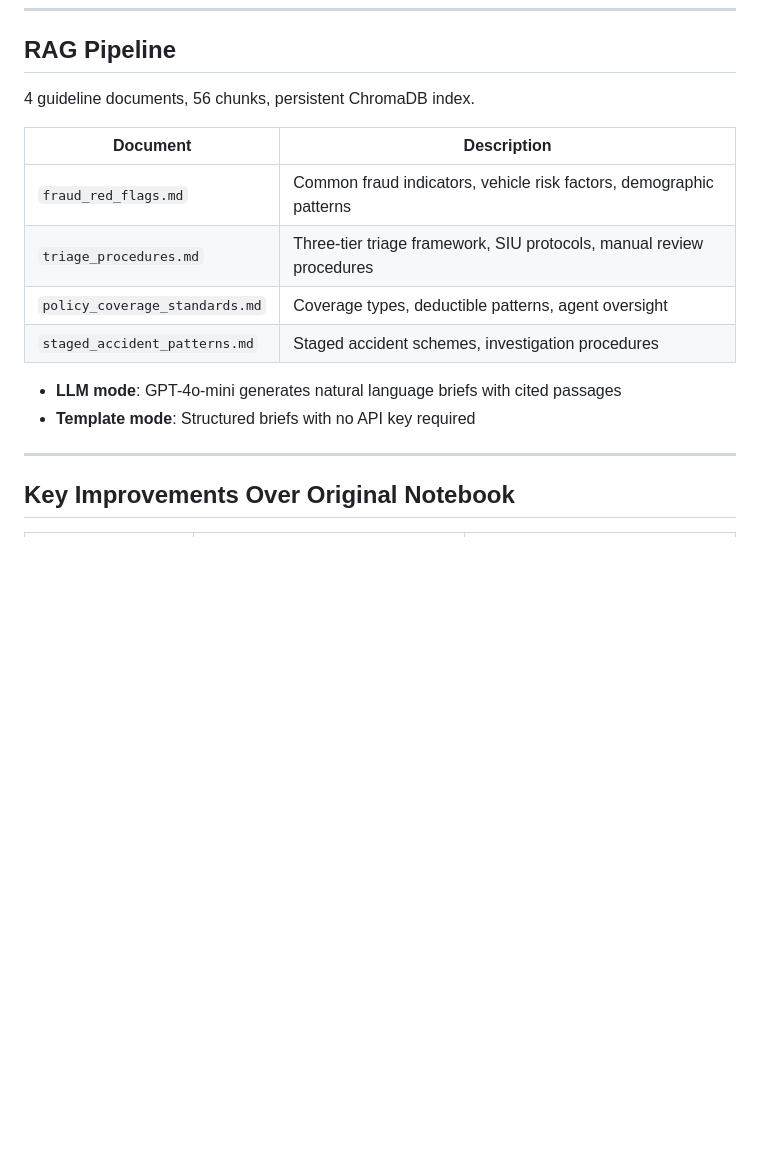
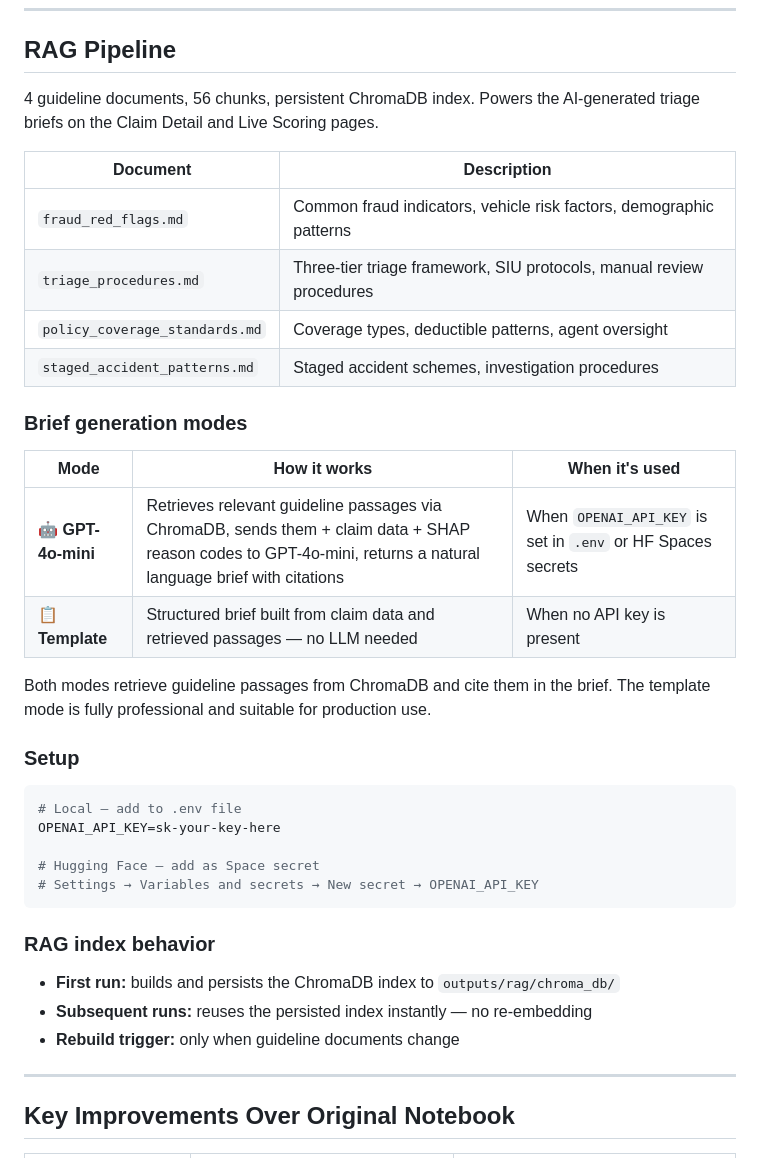
Before and after one commit to Mriks42/Insurance-Claims-Risk-Triage-, a Markdown page: README.md, the part around one of its changes. Rendered like a GitHub page; blank space fills up the shorter version.

````diff
--- a/README.md
+++ b/README.md
@@ -520,7 +532,7 @@ python temporal_analysis.py    # standalone run
 
 ## RAG Pipeline
 
-4 guideline documents, 56 chunks, persistent ChromaDB index.
+4 guideline documents, 56 chunks, persistent ChromaDB index. Powers the AI-generated triage briefs on the Claim Detail and Live Scoring pages.
 
 | Document | Description |
 |----------|-------------|
@@ -529,8 +541,28 @@ python temporal_analysis.py    # standalone run
 | `policy_coverage_standards.md` | Coverage types, deductible patterns, agent oversight |
 | `staged_accident_patterns.md` | Staged accident schemes, investigation procedures |
 
-- **LLM mode**: GPT-4o-mini generates natural language briefs with cited passages
-- **Template mode**: Structured briefs with no API key required
+### Brief generation modes
+
+| Mode | How it works | When it's used |
+|------|-------------|----------------|
+| **🤖 GPT-4o-mini** | Retrieves relevant guideline passages via ChromaDB, sends them + claim data + SHAP reason codes to GPT-4o-mini, returns a natural language brief with citations | When `OPENAI_API_KEY` is set in `.env` or HF Spaces secrets |
+| **📋 Template** | Structured brief built from claim data and retrieved passages — no LLM needed | When no API key is present |
+
+Both modes retrieve guideline passages from ChromaDB and cite them in the brief. The template mode is fully professional and suitable for production use.
+
+### Setup
+```bash
+# Local — add to .env file
+OPENAI_API_KEY=sk-your-key-here
+
+# Hugging Face — add as Space secret
+# Settings → Variables and secrets → New secret → OPENAI_API_KEY
+```
+
+### RAG index behavior
+- **First run:** builds and persists the ChromaDB index to `outputs/rag/chroma_db/`
+- **Subsequent runs:** reuses the persisted index instantly — no re-embedding
+- **Rebuild trigger:** only when guideline documents change
 
 ---
 
````
Also changed, not shown: other parts of README.md (+15 -2 lines), images/9.png (added).
